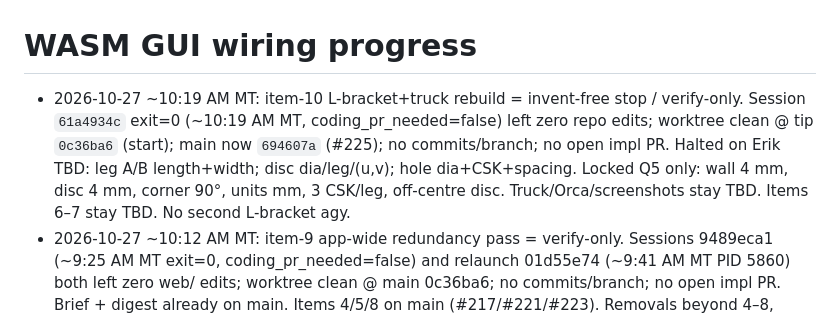
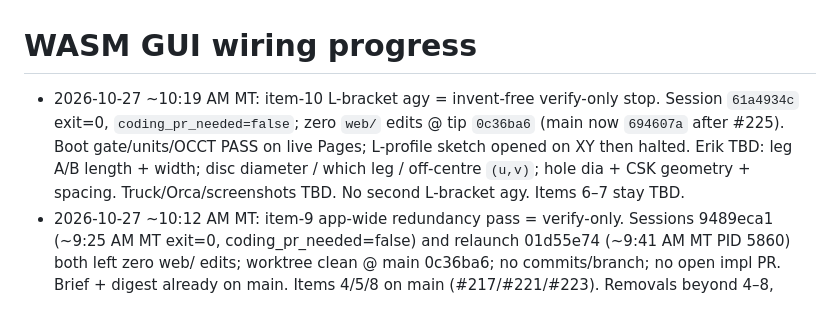
Before and after one commit to cyborgpencil/cad-mvp, a Markdown page: web/PROGRESS.md, the part around the change. GitHub-like rendering.

Commit message:
docs: retip item-10 verify-only to Dig trimmed exact lines

```diff
--- a/web/PROGRESS.md
+++ b/web/PROGRESS.md
@@ -1,6 +1,6 @@
 # WASM GUI wiring progress
 
-- 2026-10-27 ~10:19 AM MT: item-10 L-bracket+truck rebuild = invent-free stop / verify-only. Session `61a4934c` exit=0 (~10:19 AM MT, coding_pr_needed=false) left zero repo edits; worktree clean @ tip `0c36ba6` (start); main now `694607a` (#225); no commits/branch; no open impl PR. Halted on Erik TBD: leg A/B length+width; disc dia/leg/(u,v); hole dia+CSK+spacing. Locked Q5 only: wall 4 mm, disc 4 mm, corner 90°, units mm, 3 CSK/leg, off-centre disc. Truck/Orca/screenshots stay TBD. Items 6–7 stay TBD. No second L-bracket agy.
+- 2026-10-27 ~10:19 AM MT: item-10 L-bracket agy = invent-free verify-only stop. Session `61a4934c` exit=0, `coding_pr_needed=false`; zero `web/` edits @ tip `0c36ba6` (main now `694607a` after #225). Boot gate/units/OCCT PASS on live Pages; L-profile sketch opened on XY then halted. Erik TBD: leg A/B length + width; disc diameter / which leg / off-centre `(u,v)`; hole dia + CSK geometry + spacing. Truck/Orca/screenshots TBD. No second L-bracket agy. Items 6–7 stay TBD.
 - 2026-10-27 ~10:12 AM MT: item-9 app-wide redundancy pass = verify-only. Sessions 9489eca1 (~9:25 AM MT exit=0, coding_pr_needed=false) and relaunch 01d55e74 (~9:41 AM MT PID 5860) both left zero web/ edits; worktree clean @ main 0c36ba6; no commits/branch; no open impl PR. Brief + digest already on main. Items 4/5/8 on main (#217/#221/#223). Removals beyond 4–8, Create/Modify dest, Isolate/theme/selection/media-split stay TBD. Items 6–7 stay TBD.
 
 ## Checkpoint 1 ├óΓé¼ΓÇ¥ plan
```
Also changed, not shown: UPDATES.md (+1 -1 lines).
